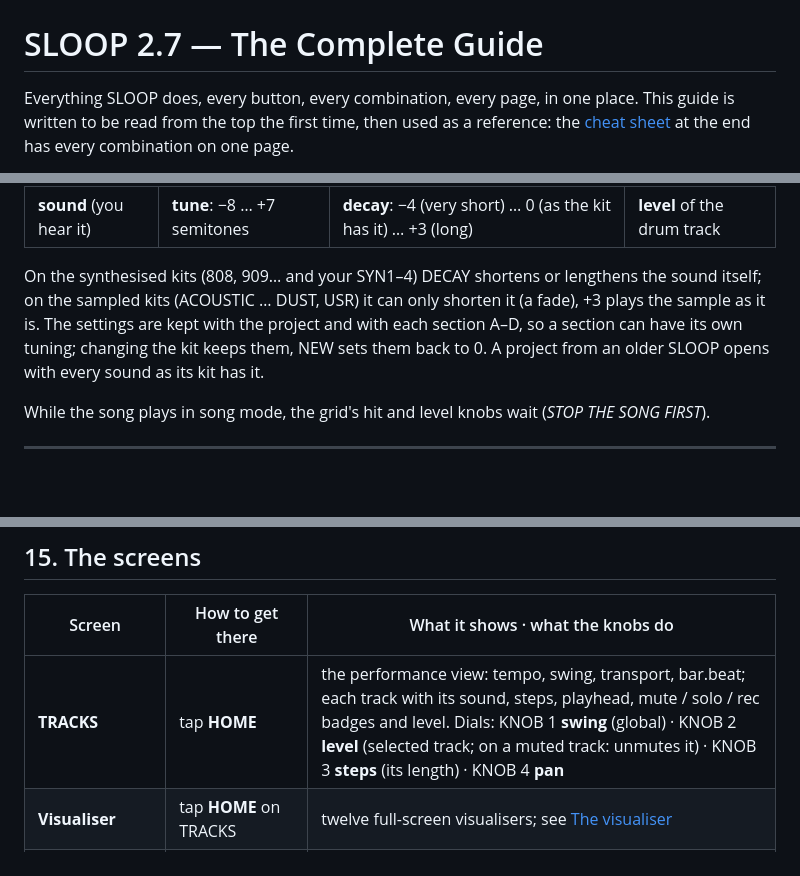
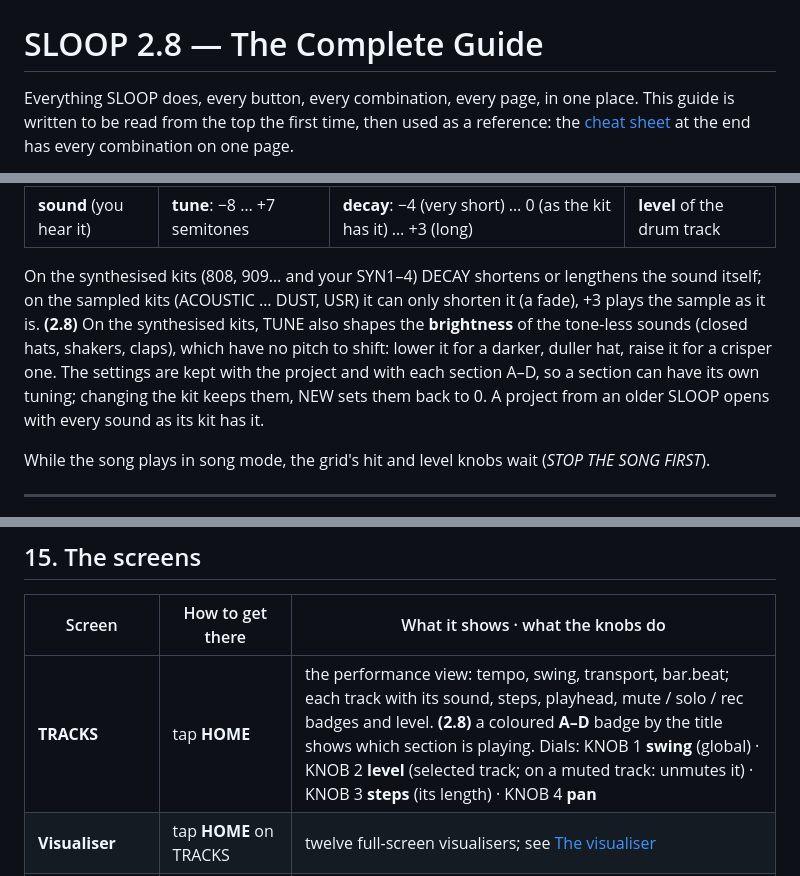
Before and after one commit to Josh-McFarlin/boopbox, a Markdown page: GUIDE.md, 3 parts joined by grey strips. Rendered like a GitHub page; blank space fills up the shorter version.

```diff
--- a/GUIDE.md
+++ b/GUIDE.md
@@ -1,6 +1,6 @@
 <p align="center"><img src="assets/logo/sloop-logo.png" alt="SLOOP" width="420"></p>
 
-# SLOOP 2.7 — The Complete Guide
+# SLOOP 2.8 — The Complete Guide
 
 Everything SLOOP does, every button, every combination, every page, in one place. This guide is written to be read from the top the first time, then used as a reference: the [cheat sheet](#26-cheat-sheet) at the end has every combination on one page.
 
@@ -263,7 +285,7 @@ Open it with **EDIT** or **SEQ** tapped on the TRACKS screen while the drum trac
 | --- | --- | --- | --- |
 | **sound** (you hear it) | **tune**: −8 … +7 semitones | **decay**: −4 (very short) … 0 (as the kit has it) … +3 (long) | **level** of the drum track |
 
-On the synthesised kits (808, 909… and your SYN1–4) DECAY shortens or lengthens the sound itself; on the sampled kits (ACOUSTIC … DUST, USR) it can only shorten it (a fade), +3 plays the sample as it is. The settings are kept with the project and with each section A–D, so a section can have its own tuning; changing the kit keeps them, NEW sets them back to 0. A project from an older SLOOP opens with every sound as its kit has it.
+On the synthesised kits (808, 909… and your SYN1–4) DECAY shortens or lengthens the sound itself; on the sampled kits (ACOUSTIC … DUST, USR) it can only shorten it (a fade), +3 plays the sample as it is. **(2.8)** On the synthesised kits, TUNE also shapes the **brightness** of the tone-less sounds (closed hats, shakers, claps), which have no pitch to shift: lower it for a darker, duller hat, raise it for a crisper one. The settings are kept with the project and with each section A–D, so a section can have its own tuning; changing the kit keeps them, NEW sets them back to 0. A project from an older SLOOP opens with every sound as its kit has it.
 
 While the song plays in song mode, the grid's hit and level knobs wait (*STOP THE SONG FIRST*).
 
@@ -649,7 +671,7 @@ The song's settings can only be edited while it is stopped (*STOP FIRST*). An em
 
 | Screen | How to get there | What it shows · what the knobs do |
 | --- | --- | --- |
-| **TRACKS** | tap **HOME** | the performance view: tempo, swing, transport, bar.beat; each track with its sound, steps, playhead, mute / solo / rec badges and level. Dials: KNOB 1 **swing** (global) · KNOB 2 **level** (selected track; on a muted track: unmutes it) · KNOB 3 **steps** (its length) · KNOB 4 **pan** |
+| **TRACKS** | tap **HOME** | the performance view: tempo, swing, transport, bar.beat; each track with its sound, steps, playhead, mute / solo / rec badges and level. **(2.8)** a coloured **A–D** badge by the title shows which section is playing. Dials: KNOB 1 **swing** (global) · KNOB 2 **level** (selected track; on a muted track: unmutes it) · KNOB 3 **steps** (its length) · KNOB 4 **pan** |
 | **Visualiser** | tap **HOME** on TRACKS | twelve full-screen visualisers; see [The visualiser](#19-the-visualiser) |
 | **Layer** | hold a layer button | 16 tiles (the white keys) and the four dials, in the layer's colour |
 | **DRUMS** (grid / kit) | tap **EDIT** or **SEQ** on TRACKS with the drum track | see [The DRUMS screen](#the-drums-screen) |
```
Also changed, not shown: other parts of GUIDE.md (+29 -5 lines).
